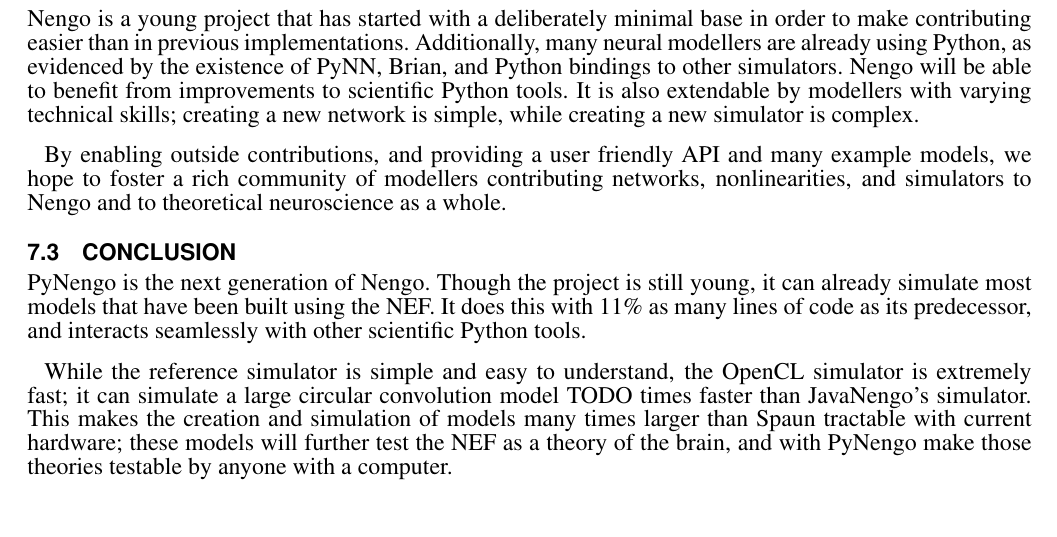
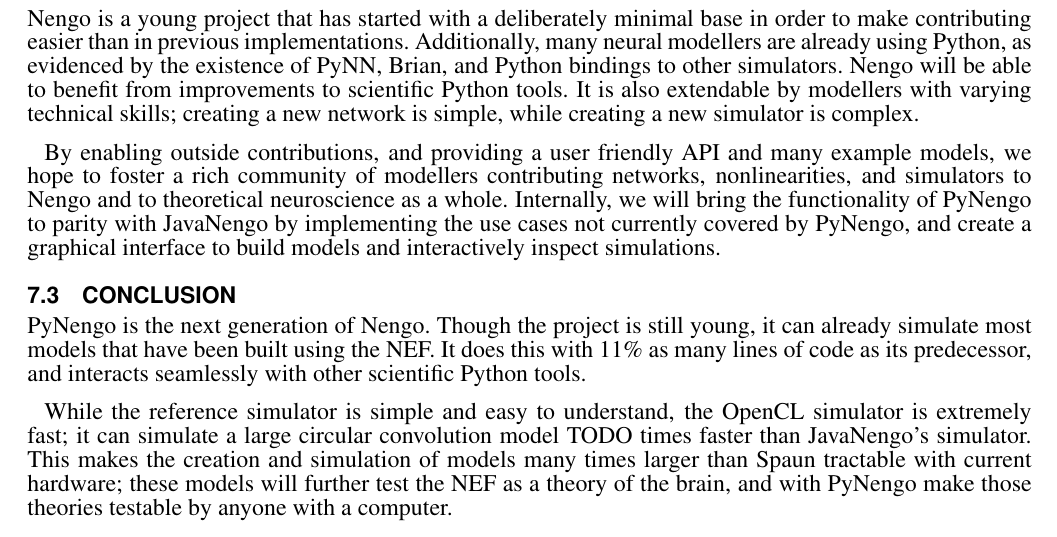
Before and after one commit to ctn-archive/bekolay-fninf2014, a LaTeX document (nengo.tex): part of page 10 of 17, cut so that both start at the same text. Compiled offline with pdfLaTeX.

Commit message:
Edits from Aaron's feedback

```diff
--- a/nengo.tex
+++ b/nengo.tex
@@ -1456,6 +1460,13 @@
 and simulators to Nengo
 and to theoretical neuroscience
 as a whole.
+Internally, we will bring the functionality
+of PyNengo to parity with JavaNengo
+by implementing the use cases
+not currently covered by PyNengo,
+and create a graphical interface
+to build models and
+interactively inspect simulations.
 
 \subsection{Conclusion}
 
```
Also changed, not shown: nengo.tex (14 more changed lines).
